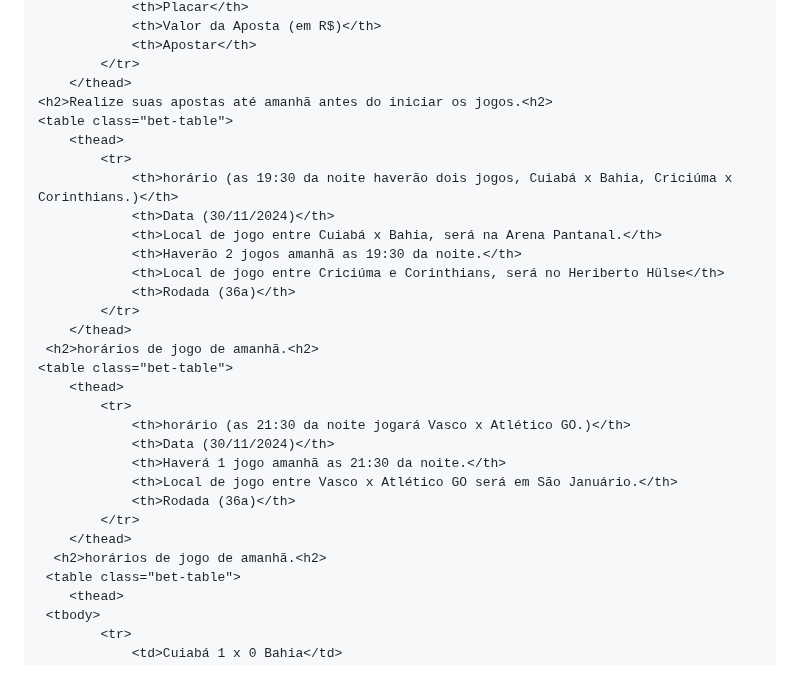
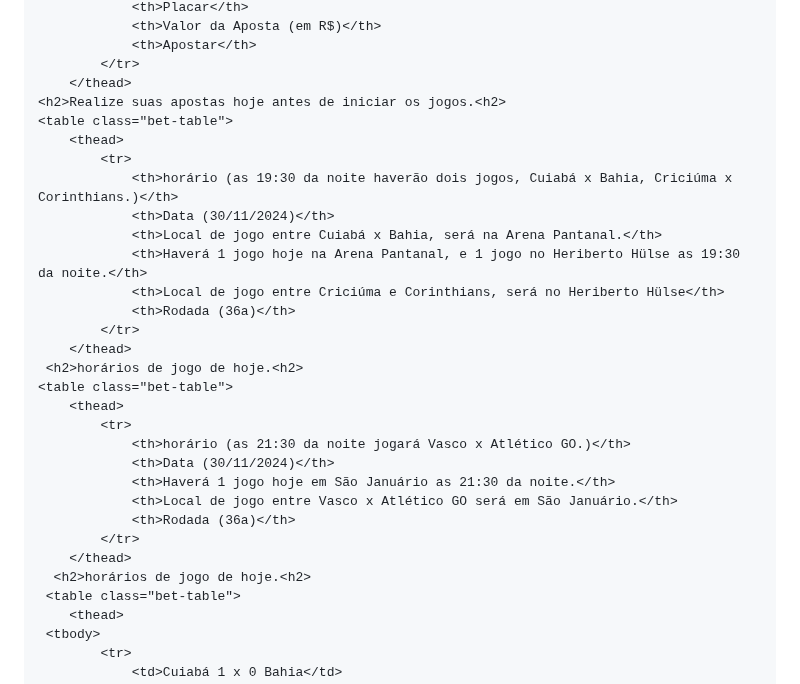
Before and after one commit to Raphaelproject001/sportgold, a Markdown page: README.md, the part around one of its changes. GitHub-like rendering.

```diff
--- a/README.md
+++ b/README.md
@@ -112,30 +111,30 @@
                 <th>Apostar</th>
             </tr>
         </thead>
-    <h2>Realize suas apostas até amanhã antes do iniciar os jogos.<h2>
+    <h2>Realize suas apostas hoje antes de iniciar os jogos.<h2>
     <table class="bet-table">
         <thead>
             <tr>
                 <th>horário (as 19:30 da noite haverão dois jogos, Cuiabá x Bahia, Criciúma x Corinthians.)</th>
                 <th>Data (30/11/2024)</th>
                 <th>Local de jogo entre Cuiabá x Bahia, será na Arena Pantanal.</th>
-                <th>Haverão 2 jogos amanhã as 19:30 da noite.</th>
+                <th>Haverá 1 jogo hoje na Arena Pantanal, e 1 jogo no Heriberto Hülse as 19:30 da noite.</th>
                 <th>Local de jogo entre Criciúma e Corinthians, será no Heriberto Hülse</th>
                 <th>Rodada (36a)</th>
             </tr>
         </thead>
-     <h2>horários de jogo de amanhã.<h2>
+     <h2>horários de jogo de hoje.<h2>
     <table class="bet-table">
         <thead>
             <tr>
                 <th>horário (as 21:30 da noite jogará Vasco x Atlético GO.)</th>
                 <th>Data (30/11/2024)</th>
-                <th>Haverá 1 jogo amanhã as 21:30 da noite.</th>
+                <th>Haverá 1 jogo hoje em São Januário as 21:30 da noite.</th>
                 <th>Local de jogo entre Vasco x Atlético GO será em São Januário.</th>
                 <th>Rodada (36a)</th>
             </tr>
         </thead>
-      <h2>horários de jogo de amanhã.<h2>
+      <h2>horários de jogo de hoje.<h2>
      <table class="bet-table">
         <thead>
      <tbody>
```
Also changed, not shown: other parts of README.md (+0 -1 lines).
